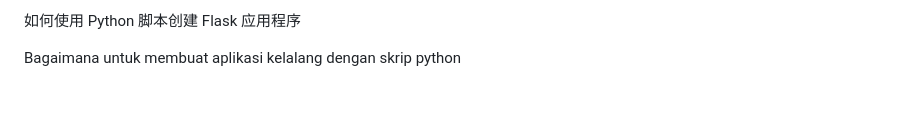
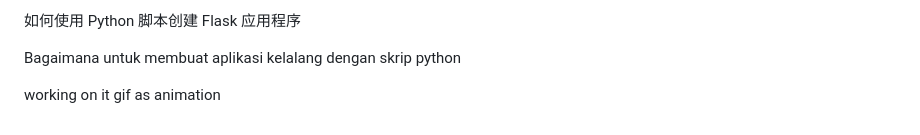
Before and after one commit to scheehan/gen_flask_web_app_with_script, a Markdown page: README.md, the part around the change. Drawn GitHub-style; blank space fills up the shorter version.

Commit message:
add note

```diff
--- a/README.md
+++ b/README.md
@@ -127,3 +127,5 @@ Additional Tips
 如何使用 Python 脚本创建 Flask 应用程序
 
 Bagaimana untuk membuat aplikasi kelalang dengan skrip python
+
+working on it gif as animation
```
